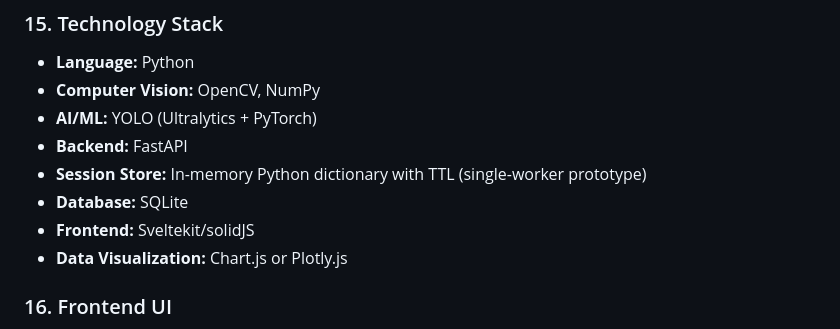
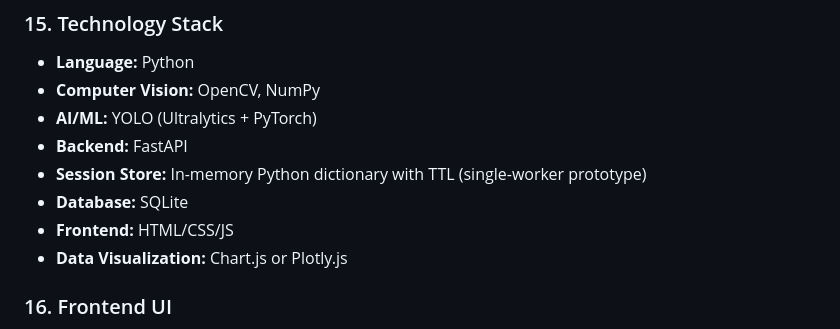
Before and after one commit to 07Devendra/EWISE_Core, a Markdown page: Docs/Campus_E-Waste_Intelligence_System_Specification.md, the part around the change. Drawn GitHub-style.

Commit message:
Change frontend stack to HTML/CSS/JS
Updated the frontend technology stack from Sveltekit/solidJS to HTML/CSS/JS.

```diff
--- a/Docs/Campus_E-Waste_Intelligence_System_Specification.md
+++ b/Docs/Campus_E-Waste_Intelligence_System_Specification.md
@@ -189,7 +189,7 @@ contact_email          current_weight             assigned_bin_id
 - **Backend:** FastAPI
 - **Session Store:** In-memory Python dictionary with TTL (single-worker prototype)
 - **Database:** SQLite
-- **Frontend:** Sveltekit/solidJS
+- **Frontend:** HTML/CSS/JS
 - **Data Visualization:** Chart.js or Plotly.js
 
 ### 16. Frontend UI
```
